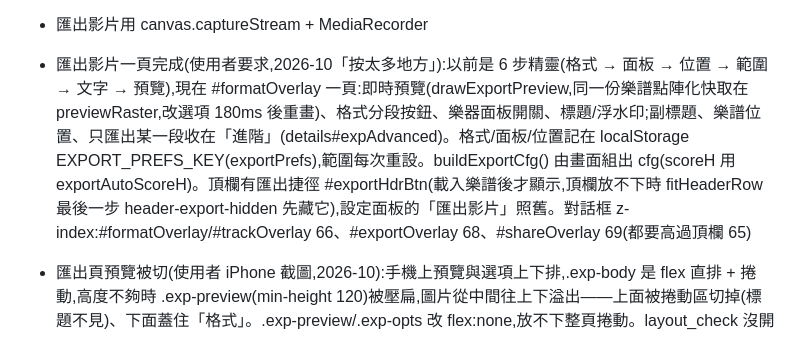
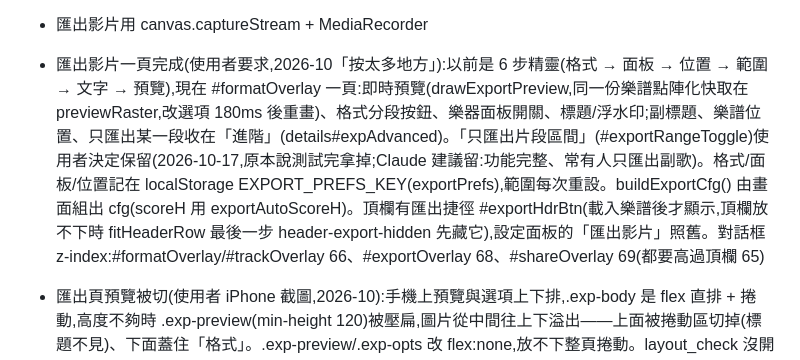
Before and after one commit to stevenmusic/ScrollScore, a Markdown page: CLAUDE.md, the part around the change. Rendered like a GitHub page.

Commit message:
記錄:保留「只匯出片段區間」
Co-Authored-By: Claude Opus 5.5 <noreply@anthropic.com>
Claude-Session: https://claude.ai/code/session_013ugrTNvjTp5aZVD89fFkkX

```diff
--- a/CLAUDE.md
+++ b/CLAUDE.md
@@ -62,7 +62,7 @@
 - 樂器只保留鋼琴、吉他（民謠、古典兩把）、鼓組
 - **吉他不在樂器選單裡(2026-10,上架準備)**:App Store 不能有未完成/預告中的功能,原本的「開發中」灰色選項已拿掉;程式與取樣都保留,加回 <option value="guitar"> / <option value="guitarnylon"> 即可恢復,舊設定存了吉他時退回鋼琴。評估結論(都不達標):民謠 FSS 是 GPL(跟 App Store 條款衝突,例外只涵蓋用聲音做的音樂作品)、弱層只有 17/45 音;古典 MF 是 CC-BY-NC-SA(不可商用,作者例外只涵蓋商業音樂製作)、只有 8 個音;Philharmonia(CC BY-SA,授權可以)C5 以上缺 7 個音(72、73、77、78、81、82、83)、強層頻寬只到 7kHz(原檔 MP3 96kbps,鋼琴/鼓 21kHz);HarmonyMap 用的 tonejs 間隔 3 半音。guitar/classical/ 不能刪(HarmonyMap、HarmonyHands 從這裡讀)
 - 匯出影片用 canvas.captureStream + MediaRecorder
-- 匯出影片一頁完成(使用者要求,2026-10「按太多地方」):以前是 6 步精靈(格式 → 面板 → 位置 → 範圍 → 文字 → 預覽),現在 #formatOverlay 一頁:即時預覽(drawExportPreview,同一份樂譜點陣化快取在 previewRaster,改選項 180ms 後重畫)、格式分段按鈕、樂器面板開關、標題/浮水印;副標題、樂譜位置、只匯出某一段收在「進階」(details#expAdvanced)。格式/面板/位置記在 localStorage EXPORT_PREFS_KEY(exportPrefs),範圍每次重設。buildExportCfg() 由畫面組出 cfg(scoreH 用 exportAutoScoreH)。頂欄有匯出捷徑 #exportHdrBtn(載入樂譜後才顯示,頂欄放不下時 fitHeaderRow 最後一步 header-export-hidden 先藏它),設定面板的「匯出影片」照舊。對話框 z-index:#formatOverlay/#trackOverlay 66、#exportOverlay 68、#shareOverlay 69(都要高過頂欄 65)
+- 匯出影片一頁完成(使用者要求,2026-10「按太多地方」):以前是 6 步精靈(格式 → 面板 → 位置 → 範圍 → 文字 → 預覽),現在 #formatOverlay 一頁:即時預覽(drawExportPreview,同一份樂譜點陣化快取在 previewRaster,改選項 180ms 後重畫)、格式分段按鈕、樂器面板開關、標題/浮水印;副標題、樂譜位置、只匯出某一段收在「進階」(details#expAdvanced)。「只匯出片段區間」(#exportRangeToggle)使用者決定保留(2026-10-17,原本說測試完拿掉;Claude 建議留:功能完整、常有人只匯出副歌)。格式/面板/位置記在 localStorage EXPORT_PREFS_KEY(exportPrefs),範圍每次重設。buildExportCfg() 由畫面組出 cfg(scoreH 用 exportAutoScoreH)。頂欄有匯出捷徑 #exportHdrBtn(載入樂譜後才顯示,頂欄放不下時 fitHeaderRow 最後一步 header-export-hidden 先藏它),設定面板的「匯出影片」照舊。對話框 z-index:#formatOverlay/#trackOverlay 66、#exportOverlay 68、#shareOverlay 69(都要高過頂欄 65)
 - 匯出頁預覽被切(使用者 iPhone 截圖,2026-10):手機上預覽與選項上下排,.exp-body 是 flex 直排 + 捲動,高度不夠時 .exp-preview(min-height 120)被壓扁,圖片從中間往上下溢出——上面被捲動區切掉(標題不見)、下面蓋住「格式」。.exp-preview/.exp-opts 改 flex:none,放不下整頁捲動。layout_check 沒開匯出頁所以沒抓到,新增 tools/audiotest/export_sheet_check.mjs(含 393×660 = iPhone Safari 扣掉網址列)
 - 匯出進度與取影格(2026-10,使用者 iPhone 截圖:「調整音量中」停在 0% 很久再跳到八成;試編 0.54 倍、讀回畫面每格 28ms):
   - 離線合成前排音以前一次排完(iPhone 好幾秒、畫面不能更新),現在 scheduleExportRange(..., { defer: true }) + scheduleOfflineInSlices 每次排 1 秒的音、約 40ms 讓畫面更新一次;進度 量響度:排音 0~40、合成 40~100;快速匯出:排音 0~30、合成 30~85、限幅器 85~100;合成的 ticker 在排完之後才開始計時
```
